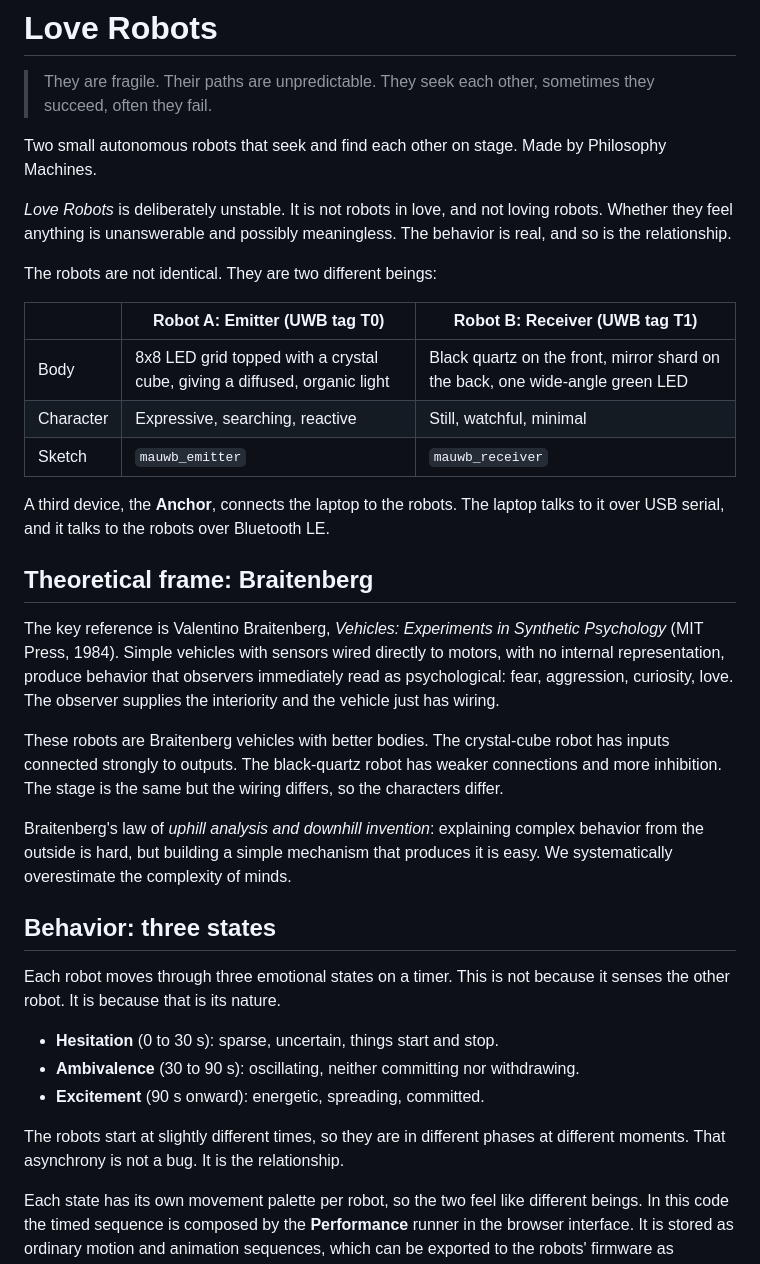
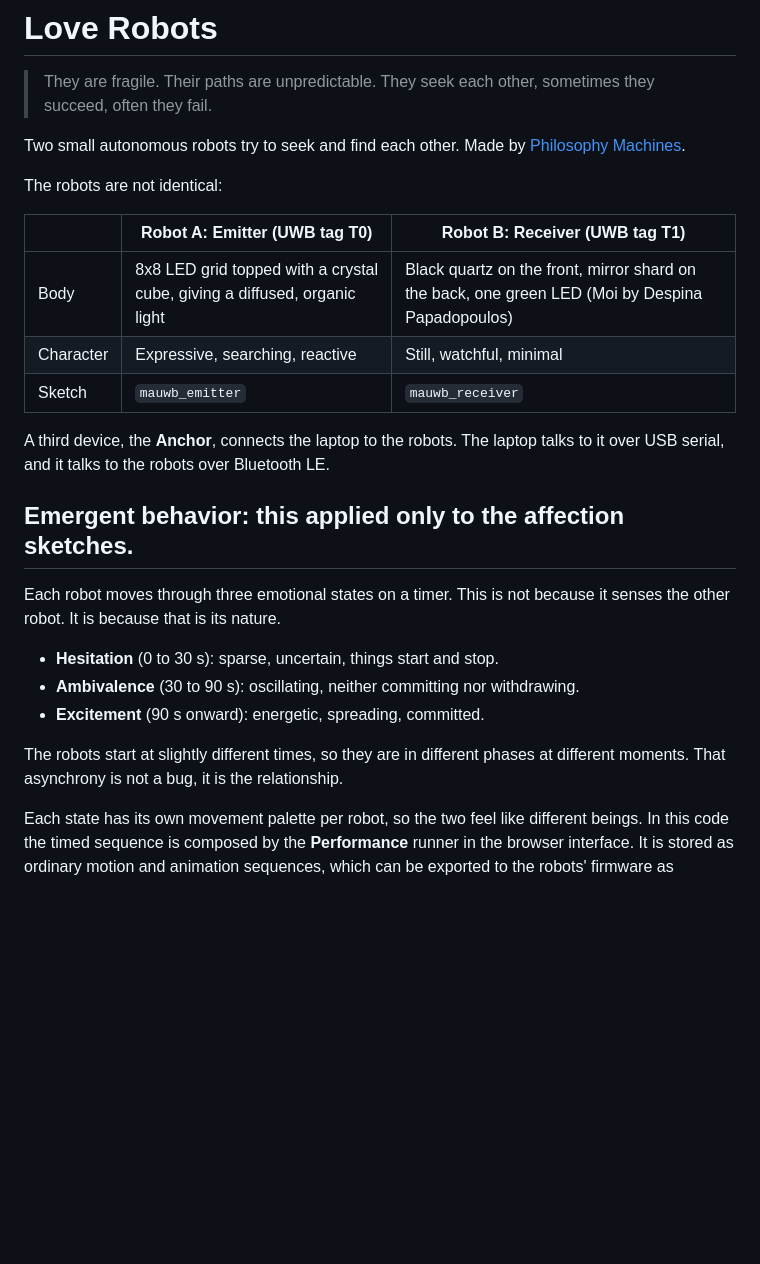
Before and after one commit to increasinglyunclear/arduino, a Markdown page: robots/README.md, the part around the change. Drawn GitHub-style; blank space fills up the shorter version.

Commit message:
Revise README for Love Robots project
Updated the README to clarify the robots' behavior and characteristics, including links and descriptions.

```diff
--- a/robots/README.md
+++ b/robots/README.md
@@ -2,29 +2,19 @@
 
 > They are fragile. Their paths are unpredictable. They seek each other, sometimes they succeed, often they fail.
 
-Two small autonomous robots that seek and find each other on stage. Made by Philosophy Machines.
+Two small autonomous robots try to seek and find each other. Made by <a href="https://philosophymachines.com/loverobots/">Philosophy Machines</a>.
 
-*Love Robots* is deliberately unstable. It is not robots in love, and not loving robots. Whether they feel anything is unanswerable and possibly meaningless. The behavior is real, and so is the relationship.
-
-The robots are not identical. They are two different beings:
+The robots are not identical:
 
 | | Robot A: **Emitter** (UWB tag T0) | Robot B: **Receiver** (UWB tag T1) |
 |---|---|---|
-| Body | 8x8 LED grid topped with a crystal cube, giving a diffused, organic light | Black quartz on the front, mirror shard on the back, one wide-angle green LED |
+| Body | 8x8 LED grid topped with a crystal cube, giving a diffused, organic light | Black quartz on the front, mirror shard on the back, one green LED (Moi by Despina Papadopoulos) |
 | Character | Expressive, searching, reactive | Still, watchful, minimal |
 | Sketch | `mauwb_emitter` | `mauwb_receiver` |
 
 A third device, the **Anchor**, connects the laptop to the robots. The laptop talks to it over USB serial, and it talks to the robots over Bluetooth LE.
 
-## Theoretical frame: Braitenberg
-
-The key reference is Valentino Braitenberg, *Vehicles: Experiments in Synthetic Psychology* (MIT Press, 1984). Simple vehicles with sensors wired directly to motors, with no internal representation, produce behavior that observers immediately read as psychological: fear, aggression, curiosity, love. The observer supplies the interiority and the vehicle just has wiring.
-
-These robots are Braitenberg vehicles with better bodies. The crystal-cube robot has inputs connected strongly to outputs. The black-quartz robot has weaker connections and more inhibition. The stage is the same but the wiring differs, so the characters differ.
-
-Braitenberg's law of *uphill analysis and downhill invention*: explaining complex behavior from the outside is hard, but building a simple mechanism that produces it is easy. We systematically overestimate the complexity of minds.
-
-## Behavior: three states
+## Emergent behavior: this applied only to the **affection** sketches.
 
 Each robot moves through three emotional states on a timer. This is not because it senses the other robot. It is because that is its nature.
 
@@ -32,7 +22,7 @@ Each robot moves through three emotional states on a timer. This is not because
 * **Ambivalence** (30 to 90 s): oscillating, neither committing nor withdrawing.
 * **Excitement** (90 s onward): energetic, spreading, committed.
 
-The robots start at slightly different times, so they are in different phases at different moments. That asynchrony is not a bug. It is the relationship.
+The robots start at slightly different times, so they are in different phases at different moments. That asynchrony is not a bug, it is the relationship.
 
 Each state has its own movement palette per robot, so the two feel like different beings. In this code the timed sequence is composed by the **Performance** runner in the browser interface. It is stored as ordinary motion and animation sequences, which can be exported to the robots' firmware as autoplay sequences (see below), so the robots can run it without a laptop.
 
```
